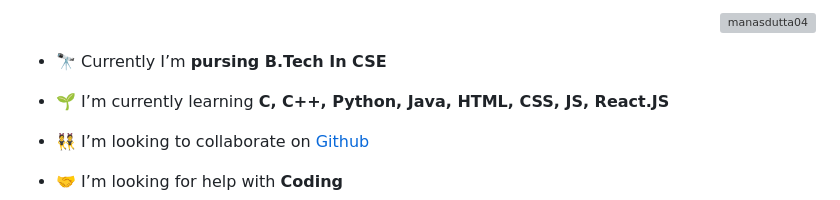
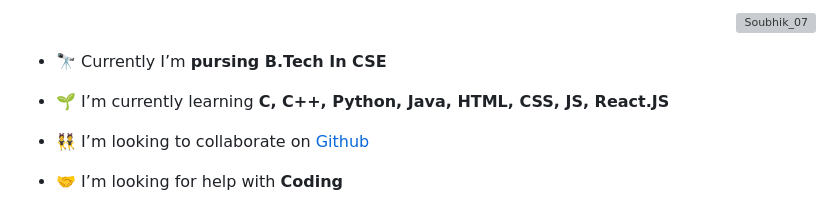
Before and after one commit to SOUBHIK-07/SOUBHIK-07, a Markdown page: README.md, the part around the change printed below. Rendered like a GitHub page; grey boxes are pictures that could not be loaded.

```diff
--- a/README.md
+++ b/README.md
@@ -13,5 +13,5 @@
 
-<p align="right"> <a href="https://twitter.com/manasdutta04" target="blank"><img src="https://img.shields.io/twitter/follow/manasdutta04?logo=twitter&style=for-the-badge" alt="manasdutta04" /></a> </p>
+<p align="right"> <a href="https://twitter.com/Soubhik_07" target="blank"><img src="https://img.shields.io/twitter/follow/Soubhik_07?logo=twitter&style=for-the-badge" alt="Soubhik_07" /></a> </p>
 
 
 - 🔭 Currently I’m **pursing B.Tech In CSE**
```
Also changed, not shown: other parts of README.md (+1 -1 lines).
